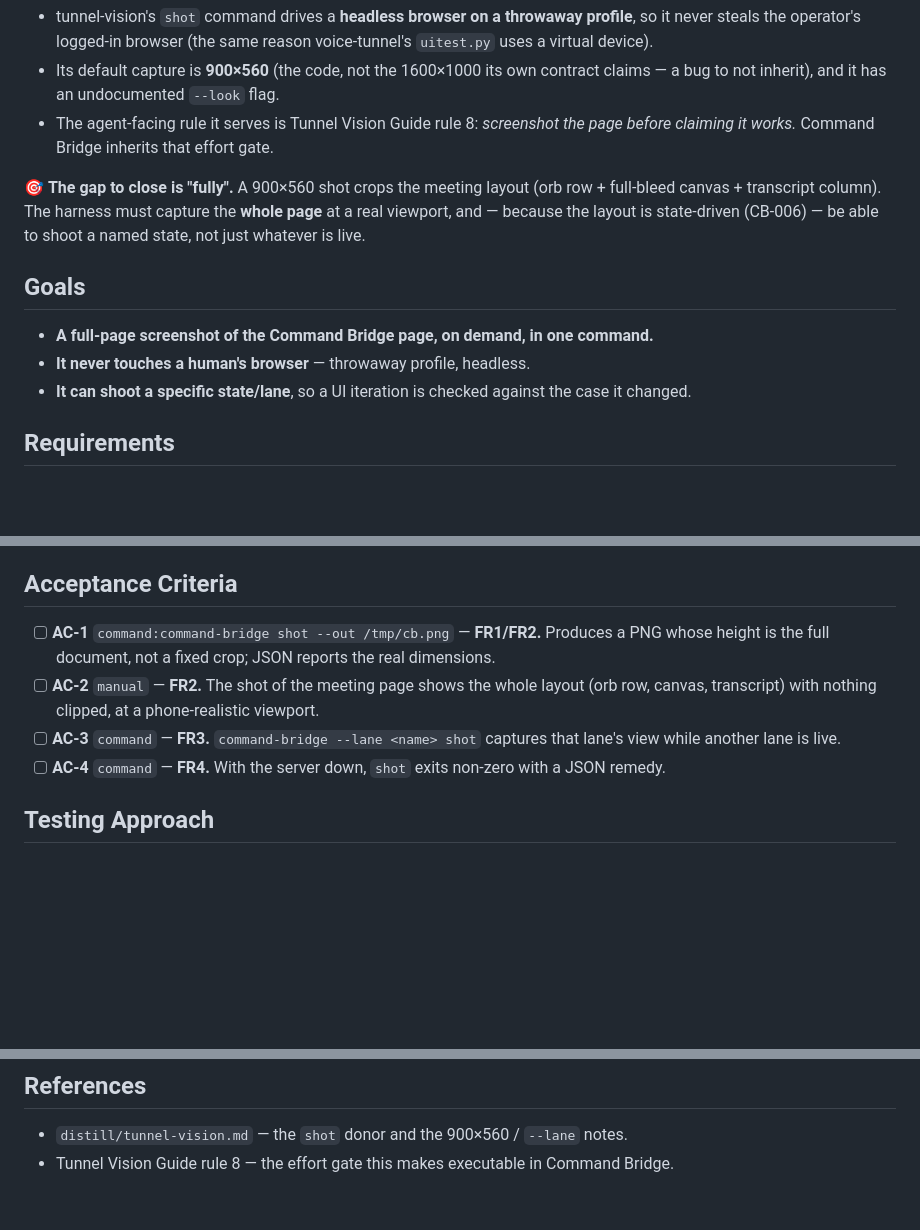
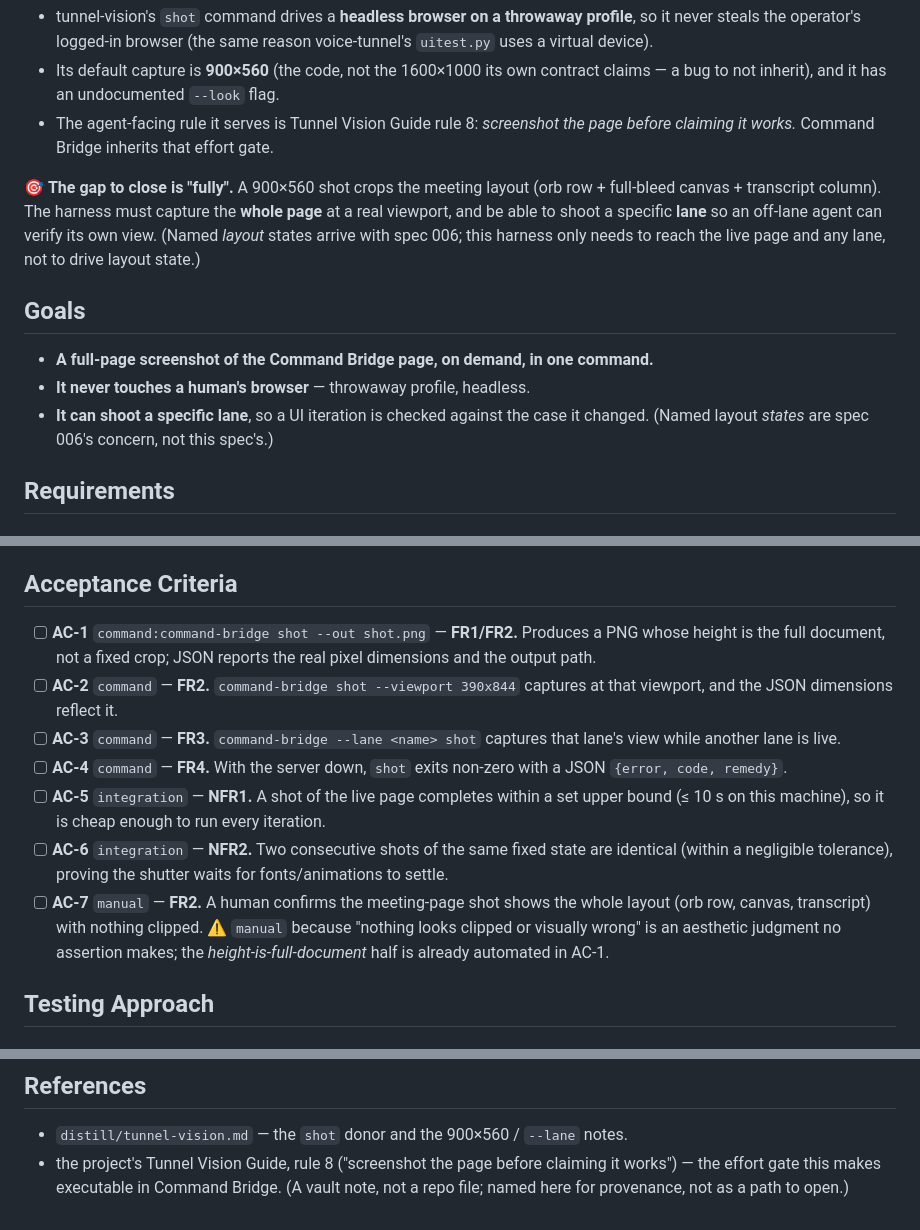
Before and after one commit to JuanjoFuchs/command-bridge, a Markdown page: specs/002-screenshot-harness.md, 3 parts joined by grey strips. Drawn GitHub-style; blank space fills up the shorter version.

```diff
--- a/specs/002-screenshot-harness.md
+++ b/specs/002-screenshot-harness.md
@@ -43,15 +43,17 @@ From `distill/tunnel-vision.md`, grounded in the code:
   claiming it works.* Command Bridge inherits that effort gate.
 
 🎯 **The gap to close is "fully".** A 900×560 shot crops the meeting layout (orb row + full-bleed
-canvas + transcript column). The harness must capture the **whole page** at a real viewport, and —
-because the layout is state-driven (CB-006) — be able to shoot a named state, not just whatever is
-live.
+canvas + transcript column). The harness must capture the **whole page** at a real viewport, and be
+able to shoot a specific **lane** so an off-lane agent can verify its own view. (Named *layout*
+states arrive with spec 006; this harness only needs to reach the live page and any lane, not to
+drive layout state.)
 
 ## Goals
 
 - **A full-page screenshot of the Command Bridge page, on demand, in one command.**
 - **It never touches a human's browser** — throwaway profile, headless.
-- **It can shoot a specific state/lane**, so a UI iteration is checked against the case it changed.
+- **It can shoot a specific lane**, so a UI iteration is checked against the case it changed. (Named
+  layout *states* are spec 006's concern, not this spec's.)
 
 ## Requirements
 
@@ -89,13 +91,23 @@ live.
 
 ## Acceptance Criteria
 
-- [ ] **AC-1** `command:command-bridge shot --out /tmp/cb.png` — **FR1/FR2.** Produces a PNG whose
-      height is the full document, not a fixed crop; JSON reports the real dimensions.
-- [ ] **AC-2** `manual` — **FR2.** The shot of the meeting page shows the whole layout (orb row,
-      canvas, transcript) with nothing clipped, at a phone-realistic viewport.
+- [ ] **AC-1** `command:command-bridge shot --out shot.png` — **FR1/FR2.** Produces a PNG whose
+      height is the full document, not a fixed crop; JSON reports the real pixel dimensions and the
+      output path.
+- [ ] **AC-2** `command` — **FR2.** `command-bridge shot --viewport 390x844` captures at that
+      viewport, and the JSON dimensions reflect it.
 - [ ] **AC-3** `command` — **FR3.** `command-bridge --lane <name> shot` captures that lane's view
       while another lane is live.
-- [ ] **AC-4** `command` — **FR4.** With the server down, `shot` exits non-zero with a JSON remedy.
+- [ ] **AC-4** `command` — **FR4.** With the server down, `shot` exits non-zero with a JSON
+      `{error, code, remedy}`.
+- [ ] **AC-5** `integration` — **NFR1.** A shot of the live page completes within a set upper bound
+      (≤ 10 s on this machine), so it is cheap enough to run every iteration.
+- [ ] **AC-6** `integration` — **NFR2.** Two consecutive shots of the same fixed state are identical
+      (within a negligible tolerance), proving the shutter waits for fonts/animations to settle.
+- [ ] **AC-7** `manual` — **FR2.** A human confirms the meeting-page shot shows the whole layout
+      (orb row, canvas, transcript) with nothing clipped. ⚠ `manual` because "nothing looks clipped
+      or visually wrong" is an aesthetic judgment no assertion makes; the *height-is-full-document*
+      half is already automated in AC-1.
 
 ## Testing Approach
 
@@ -122,4 +134,6 @@ live.
 ## References
 
 - `distill/tunnel-vision.md` — the `shot` donor and the 900×560 / `--lane` notes.
-- Tunnel Vision Guide rule 8 — the effort gate this makes executable in Command Bridge.
+- the project's Tunnel Vision Guide, rule 8 ("screenshot the page before claiming it works") — the
+  effort gate this makes executable in Command Bridge. (A vault note, not a repo file; named here for
+  provenance, not as a path to open.)
```
Also changed, not shown: specs/001-package-and-cli-identity.md (+20 -7 lines), specs/003-one-server-one-page.md (+12 -3 lines).
